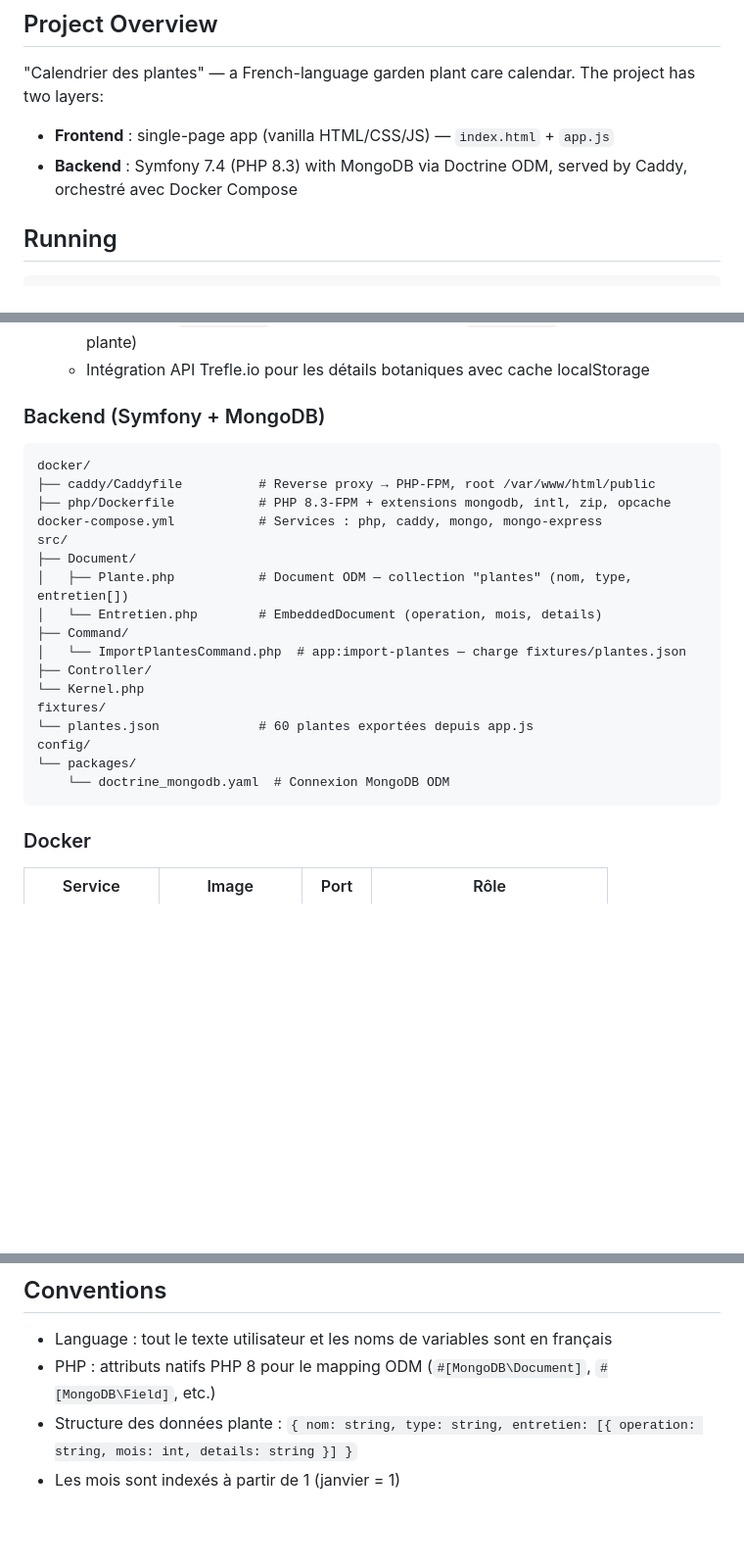
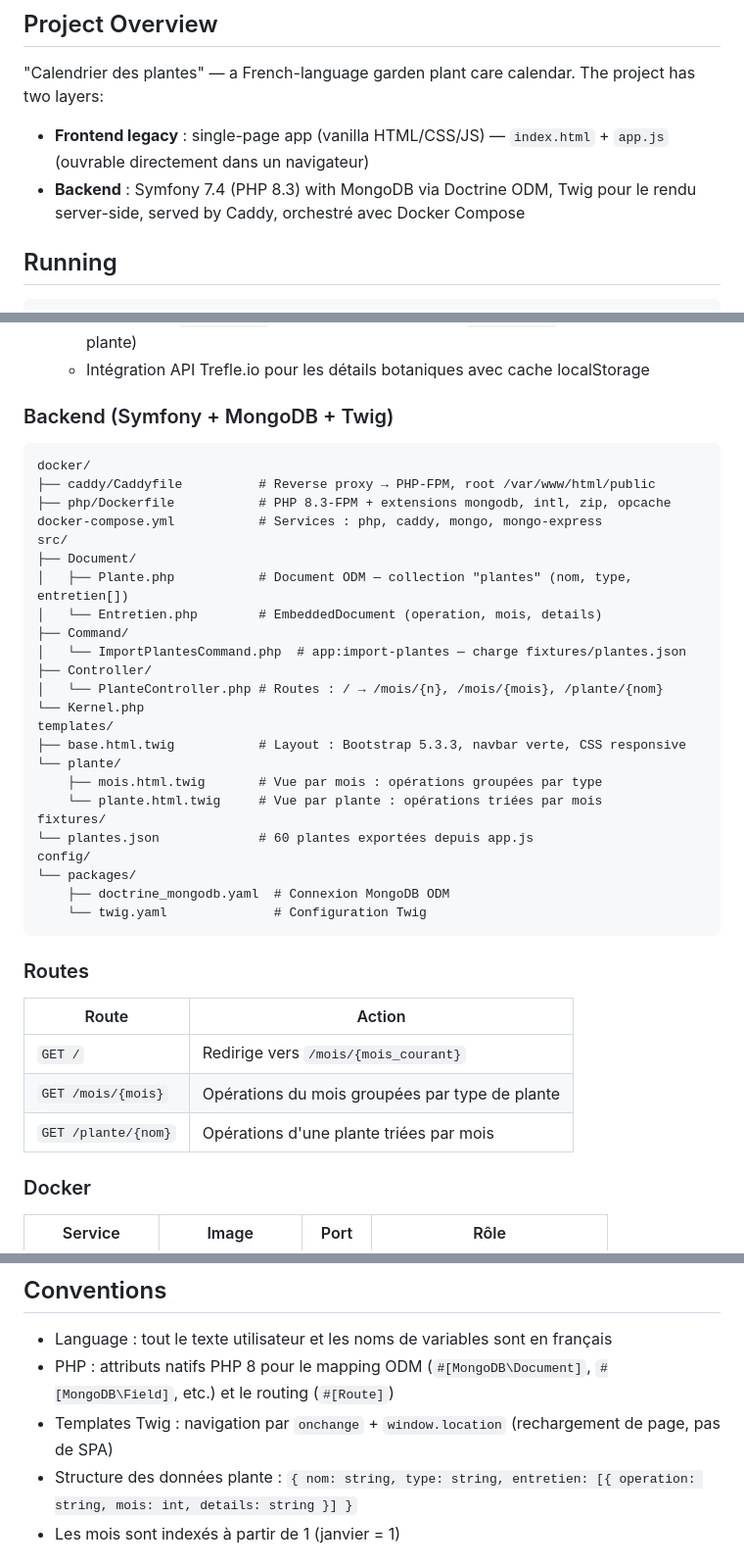
Before and after one commit to PhRaz/Jardin, a Markdown page: CLAUDE.md, 3 parts joined by grey strips. Shown at 98% size. Rendered like a GitHub page; blank space fills up the shorter version.

Commit message:
Mettre à jour CLAUDE.md avec templates Twig, controller et routes
Co-Authored-By: Claude Opus 4.6 <noreply@anthropic.com>

````diff
--- a/CLAUDE.md
+++ b/CLAUDE.md
@@ -6,8 +6,8 @@ This file provides guidance to Claude Code (claude.ai/code) when working with co
 
 "Calendrier des plantes" — a French-language garden plant care calendar. The project has two layers:
 
-- **Frontend** : single-page app (vanilla HTML/CSS/JS) — `index.html` + `app.js`
-- **Backend** : Symfony 7.4 (PHP 8.3) with MongoDB via Doctrine ODM, served by Caddy, orchestré avec Docker Compose
+- **Frontend legacy** : single-page app (vanilla HTML/CSS/JS) — `index.html` + `app.js` (ouvrable directement dans un navigateur)
+- **Backend** : Symfony 7.4 (PHP 8.3) with MongoDB via Doctrine ODM, Twig pour le rendu server-side, served by Caddy, orchestré avec Docker Compose
 
 ## Running
 
@@ -31,7 +31,7 @@ docker compose exec php php bin/console app:import-plantes    # Importe les 60 p
   - Deux vues : `showMonth()` (opérations d'un mois) et `showPlant()` (opérations d'une plante)
   - Intégration API Trefle.io pour les détails botaniques avec cache localStorage
 
-### Backend (Symfony + MongoDB)
+### Backend (Symfony + MongoDB + Twig)
 
 ```
 docker/
@@ -45,13 +45,28 @@ src/
 ├── Command/
 │   └── ImportPlantesCommand.php  # app:import-plantes — charge fixtures/plantes.json
 ├── Controller/
+│   └── PlanteController.php # Routes : / → /mois/{n}, /mois/{mois}, /plante/{nom}
 └── Kernel.php
+templates/
+├── base.html.twig           # Layout : Bootstrap 5.3.3, navbar verte, CSS responsive
+└── plante/
+    ├── mois.html.twig       # Vue par mois : opérations groupées par type
+    └── plante.html.twig     # Vue par plante : opérations triées par mois
 fixtures/
 └── plantes.json             # 60 plantes exportées depuis app.js
 config/
 └── packages/
-    └── doctrine_mongodb.yaml  # Connexion MongoDB ODM
+    ├── doctrine_mongodb.yaml  # Connexion MongoDB ODM
+    └── twig.yaml              # Configuration Twig
 ```
+
+### Routes
+
+| Route | Action |
+|-------|--------|
+| `GET /` | Redirige vers `/mois/{mois_courant}` |
+| `GET /mois/{mois}` | Opérations du mois groupées par type de plante |
+| `GET /plante/{nom}` | Opérations d'une plante triées par mois |
 
 ### Docker
 
@@ -67,6 +82,7 @@ Credentials MongoDB : `jardin` / `jardin` (configurés dans `docker-compose.yml`
 ## Conventions
 
 - Language : tout le texte utilisateur et les noms de variables sont en français
-- PHP : attributs natifs PHP 8 pour le mapping ODM (`#[MongoDB\Document]`, `#[MongoDB\Field]`, etc.)
+- PHP : attributs natifs PHP 8 pour le mapping ODM (`#[MongoDB\Document]`, `#[MongoDB\Field]`, etc.) et le routing (`#[Route]`)
+- Templates Twig : navigation par `onchange` + `window.location` (rechargement de page, pas de SPA)
 - Structure des données plante : `{ nom: string, type: string, entretien: [{ operation: string, mois: int, details: string }] }`
 - Les mois sont indexés à partir de 1 (janvier = 1)
````
